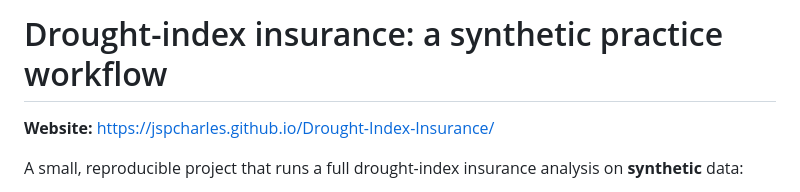
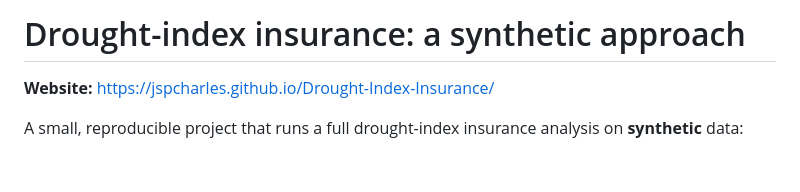
Before and after one commit to Jspcharles/Drought-Index-Insurance, a Markdown page: README.md, the part around the change. Drawn GitHub-style; blank space fills up the shorter version.

Commit message:
Update project title to 'synthetic approach'

```diff
--- a/README.md
+++ b/README.md
@@ -1,4 +1,4 @@
-# Drought-index insurance: a synthetic practice workflow
+# Drought-index insurance: a synthetic approach
 
 **Website:** [https://jspcharles.github.io/Drought-Index-Insurance/](https://jspcharles.github.io/Drought-Index-Insurance/)
 
```
